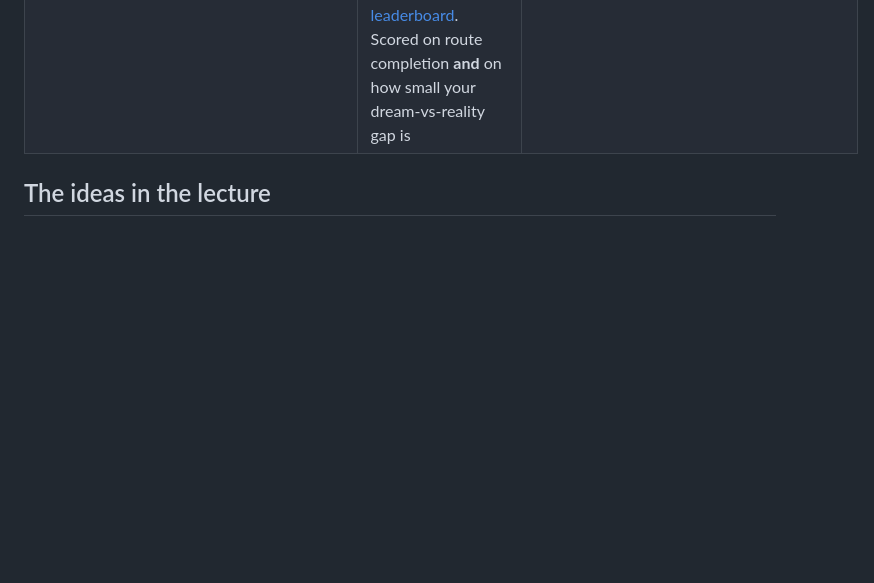
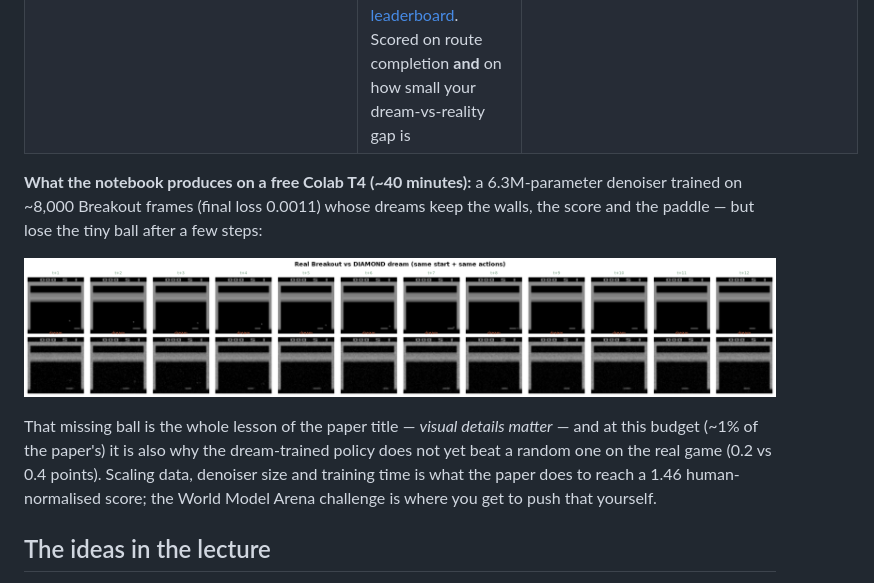
Before and after one commit to RajatDandekar/build-a-world-model-from-scratch, a Markdown page: lecture-11-diamond/README.md, the part around the change. Rendered like a GitHub page; pictures changed too: lecture-11-diamond/assets/diamond_dream_vs_real.png (added); blank space fills up the shorter version.

Commit message:
Lecture 11: executed DIAMOND notebook (T4, 40 min) + honest results note
Co-Authored-By: Claude Opus 5.5 <noreply@anthropic.com>

```diff
--- a/lecture-11-diamond/README.md
+++ b/lecture-11-diamond/README.md
@@ -16,6 +16,17 @@ entirely inside that diffusion "dream".
 | [`DIAMOND_World_Model_From_Scratch.ipynb`](DIAMOND_World_Model_From_Scratch.ipynb) | Collect Atari frames, build the DIAMOND U-Net denoiser with EDM preconditioning, train it to predict the next frame, roll it out autoregressively, add a reward/termination head, and train a policy in imagination | [![Open in Colab](https://colab.research.google.com/assets/colab-badge.svg)](https://colab.research.google.com/github/RajatDandekar/build-a-world-model-from-scratch/blob/main/lecture-11-diamond/DIAMOND_World_Model_From_Scratch.ipynb) |
 | **[World Model Arena](https://github.com/RajatDandekar/world-model-arena)** (challenge) | Train an IRIS *or* DIAMOND world model on MetaDrive driving data, train a driving policy purely inside your model's dreams, then race it in the real simulator and submit to the [live leaderboard](https://world-model-arena.vercel.app). Scored on route completion **and** on how small your dream-vs-reality gap is | `git clone https://github.com/RajatDandekar/world-model-arena` |
 
+**What the notebook produces on a free Colab T4 (~40 minutes):** a 6.3M-parameter denoiser trained on ~8,000
+Breakout frames (final loss 0.0011) whose dreams keep the walls, the score and the paddle — but lose the tiny
+ball after a few steps:
+
+<p align="center"><img src="assets/diamond_dream_vs_real.png" alt="Real Breakout vs DIAMOND dream from the same start and actions" width="100%"></p>
+
+That missing ball is the whole lesson of the paper title — *visual details matter* — and at this budget (~1% of
+the paper's) it is also why the dream-trained policy does not yet beat a random one on the real game
+(0.2 vs 0.4 points). Scaling data, denoiser size and training time is what the paper does to reach a 1.46
+human-normalised score; the World Model Arena challenge is where you get to push that yourself.
+
 ## The ideas in the lecture
 
 - **Diffusion recap:** a noise predictor learns, given a noisy image and the noise level τ, how much noise
```
Also changed, not shown: 1 other file.
